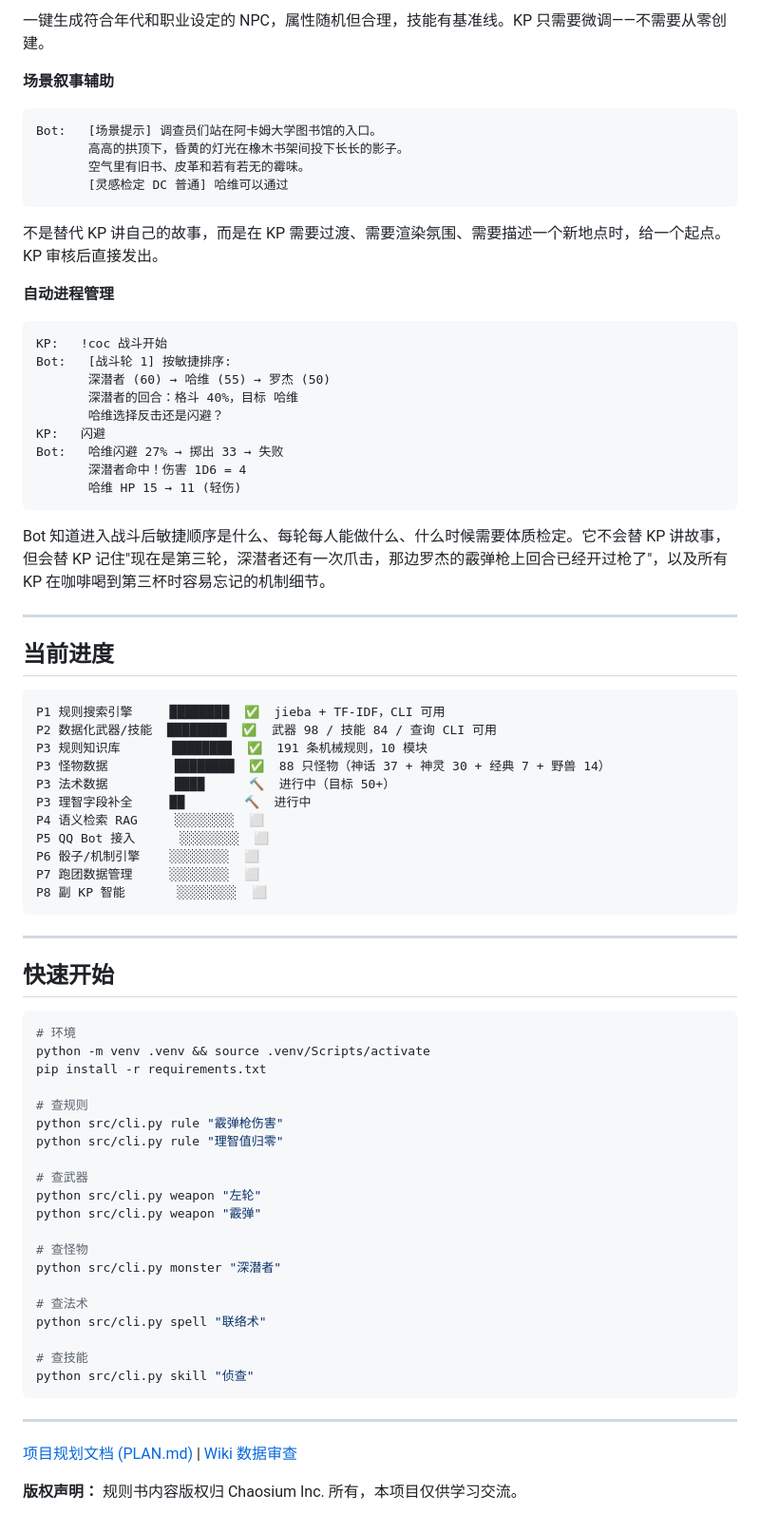
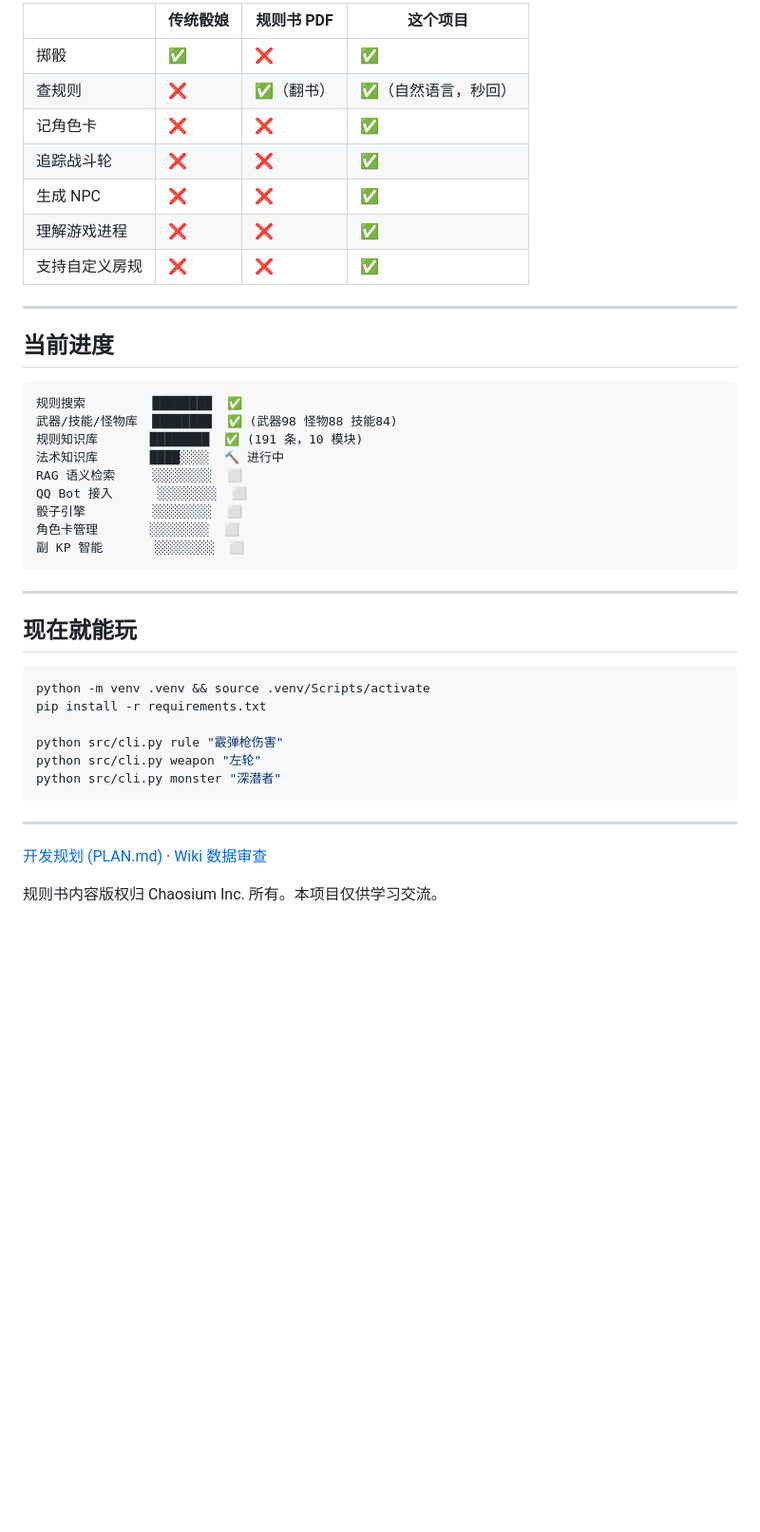
Before and after one commit to AblazeGHR/RuleWhisper, a Markdown page: README.md, the part around one of its changes. Shown at 95% size. Rendered like a GitHub page; blank space fills up the shorter version.

Commit message:
docs: rewrite README for community audience with immersive scenarios

````diff
--- a/README.md
+++ b/README.md
@@ -116,79 +108,44 @@ Bot:   杰克·卡特  STR55 CON60 SIZ50 INT70 POW65
-一键生成符合年代和职业设定的 NPC，属性随机但合理，技能有基准线。KP 只需要微调——不需要从零创建。
-
-**场景叙事辅助**
-
-```
-Bot:   [场景提示] 调查员们站在阿卡姆大学图书馆的入口。
-       高高的拱顶下，昏黄的灯光在橡木书架间投下长长的影子。
-       空气里有旧书、皮革和若有若无的霉味。
-       [灵感检定 DC 普通] 哈维可以通过
-```
-
-不是替代 KP 讲自己的故事，而是在 KP 需要过渡、需要渲染氛围、需要描述一个新地点时，给一个起点。KP 审核后直接发出。
-
-**自动进程管理**
-
-```
-KP:   !coc 战斗开始
-Bot:   [战斗轮 1] 按敏捷排序:
-       深潜者 (60) → 哈维 (55) → 罗杰 (50)
-       深潜者的回合：格斗 40%，目标 哈维
-       哈维选择反击还是闪避？
-KP:   闪避
-Bot:   哈维闪避 27% → 掷出 33 → 失败
-       深潜者命中！伤害 1D6 = 4
-       哈维 HP 15 → 11 (轻伤)
-```
-
-Bot 知道进入战斗后敏捷顺序是什么、每轮每人能做什么、什么时候需要体质检定。它不会替 KP 讲故事，但会替 KP 记住"现在是第三轮，深潜者还有一次爪击，那边罗杰的霰弹枪上回合已经开过枪了"，以及所有 KP 在咖啡喝到第三杯时容易忘记的机制细节。
+| | 传统骰娘 | 规则书 PDF | 这个项目 |
+|---|---|---|---|
+| 掷骰 | ✅ | ❌ | ✅ |
+| 查规则 | ❌ | ✅（翻书） | ✅（自然语言，秒回） |
+| 记角色卡 | ❌ | ❌ | ✅ |
+| 追踪战斗轮 | ❌ | ❌ | ✅ |
+| 生成 NPC | ❌ | ❌ | ✅ |
+| 理解游戏进程 | ❌ | ❌ | ✅ |
+| 支持自定义房规 | ❌ | ❌ | ✅ |
 
 ---
 
 ## 当前进度
 
 ```
-P1 规则搜索引擎     ████████  ✅  jieba + TF-IDF，CLI 可用
-P2 数据化武器/技能  ████████  ✅  武器 98 / 技能 84 / 查询 CLI 可用
-P3 规则知识库       ████████  ✅  191 条机械规则，10 模块
-P3 怪物数据         ████████  ✅  88 只怪物（神话 37 + 神灵 30 + 经典 7 + 野兽 14）
-P3 法术数据         ████      🔨  进行中（目标 50+）
-P3 理智字段补全     ██        🔨  进行中
-P4 语义检索 RAG     ░░░░░░░░  ⬜
-P5 QQ Bot 接入      ░░░░░░░░  ⬜
-P6 骰子/机制引擎    ░░░░░░░░  ⬜
-P7 跑团数据管理     ░░░░░░░░  ⬜
-P8 副 KP 智能       ░░░░░░░░  ⬜
+规则搜索         ████████  ✅
+武器/技能/怪物库  ████████  ✅ (武器98 怪物88 技能84)
+规则知识库       ████████  ✅ (191 条，10 模块)
+法术知识库       ████░░░░  🔨 进行中
+RAG 语义检索     ░░░░░░░░  ⬜
+QQ Bot 接入      ░░░░░░░░  ⬜
+骰子引擎         ░░░░░░░░  ⬜
+角色卡管理       ░░░░░░░░  ⬜
+副 KP 智能       ░░░░░░░░  ⬜
 ```
 
 ---
 
-## 快速开始
+## 现在就能玩
 
 ```bash
-# 环境
 python -m venv .venv && source .venv/Scripts/activate
 pip install -r requirements.txt
 
-# 查规则
 python src/cli.py rule "霰弹枪伤害"
-python src/cli.py rule "理智值归零"
-
-# 查武器
 python src/cli.py weapon "左轮"
-python src/cli.py weapon "霰弹"
-
-# 查怪物
 python src/cli.py monster "深潜者"
-
-# 查法术
-python src/cli.py spell "联络术"
-
-# 查技能
-python src/cli.py skill "侦查"
 ```
 
 ---
 
-[项目规划文档 (PLAN.md)](docs/PLAN.md) | [Wiki 数据审查](docs/wiki/)
+[开发规划 (PLAN.md)](docs/PLAN.md) · [Wiki 数据审查](docs/wiki/)
 
-**版权声明：** 规则书内容版权归 Chaosium Inc. 所有，本项目仅供学习交流。
+规则书内容版权归 Chaosium Inc. 所有。本项目仅供学习交流。
````
Also changed, not shown: other parts of README.md (+87 -95 lines).
